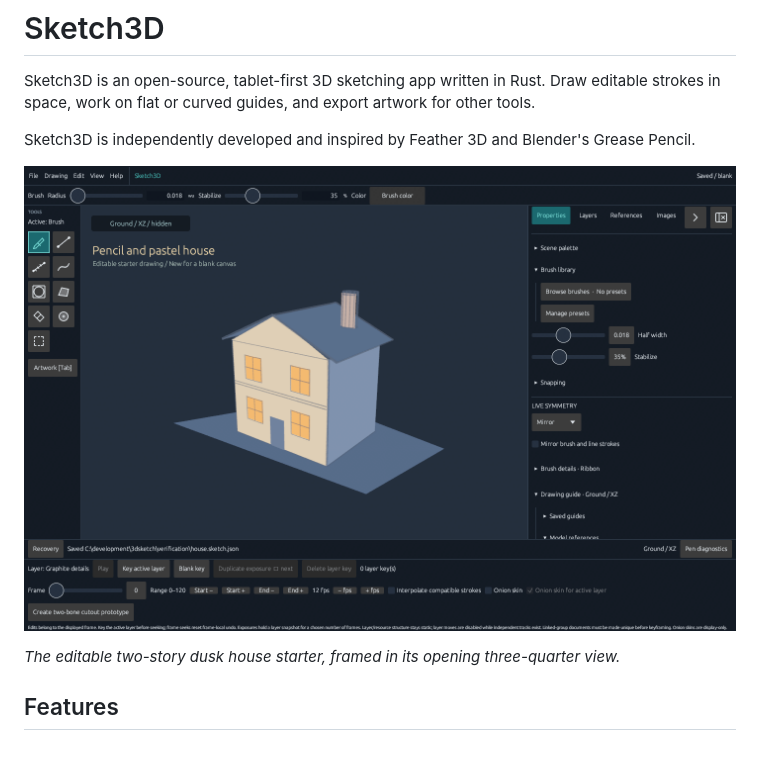
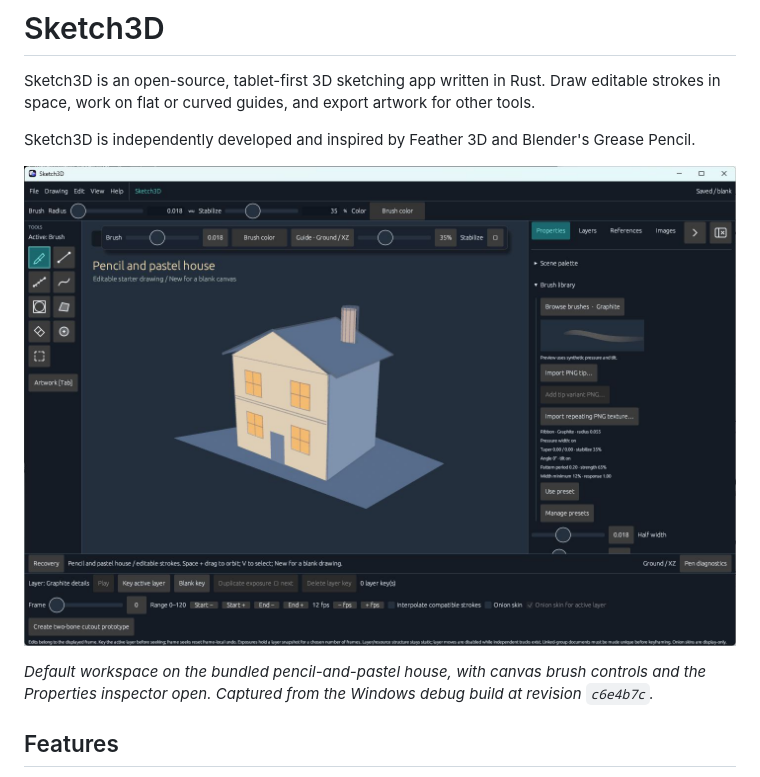
Before and after one commit to remarcus/sketch3d, a Markdown page: README.md, the part around the change. Drawn GitHub-style; pictures changed too: docs/capability-demos/media/readme-dusk-house-workspace.jpg (added); blank space fills up the shorter version.

Commit message:
Refresh README workspace screenshot

```diff
--- a/README.md
+++ b/README.md
@@ -4,9 +4,9 @@ Sketch3D is an open-source, tablet-first 3D sketching app written in Rust. Draw
 
 Sketch3D is independently developed and inspired by Feather 3D and Blender's Grease Pencil.
 
-![Sketch3D's dark workspace showing the editable dusk house starter with pale walls, warm windows, a cool shaded side, and graphite tools](docs/capability-demos/media/dusk-house-ui.png)
+![Sketch3D's dark workspace with the editable pencil-and-pastel house, brush controls over the canvas, tool rail, and open Properties inspector](docs/capability-demos/media/readme-dusk-house-workspace.jpg)
 
-*The editable two-story dusk house starter, framed in its opening three-quarter view.*
+*Default workspace on the bundled pencil-and-pastel house, with canvas brush controls and the Properties inspector open. Captured from the Windows debug build at revision `c6e4b7c`.*
 
 ## Features
 
```
